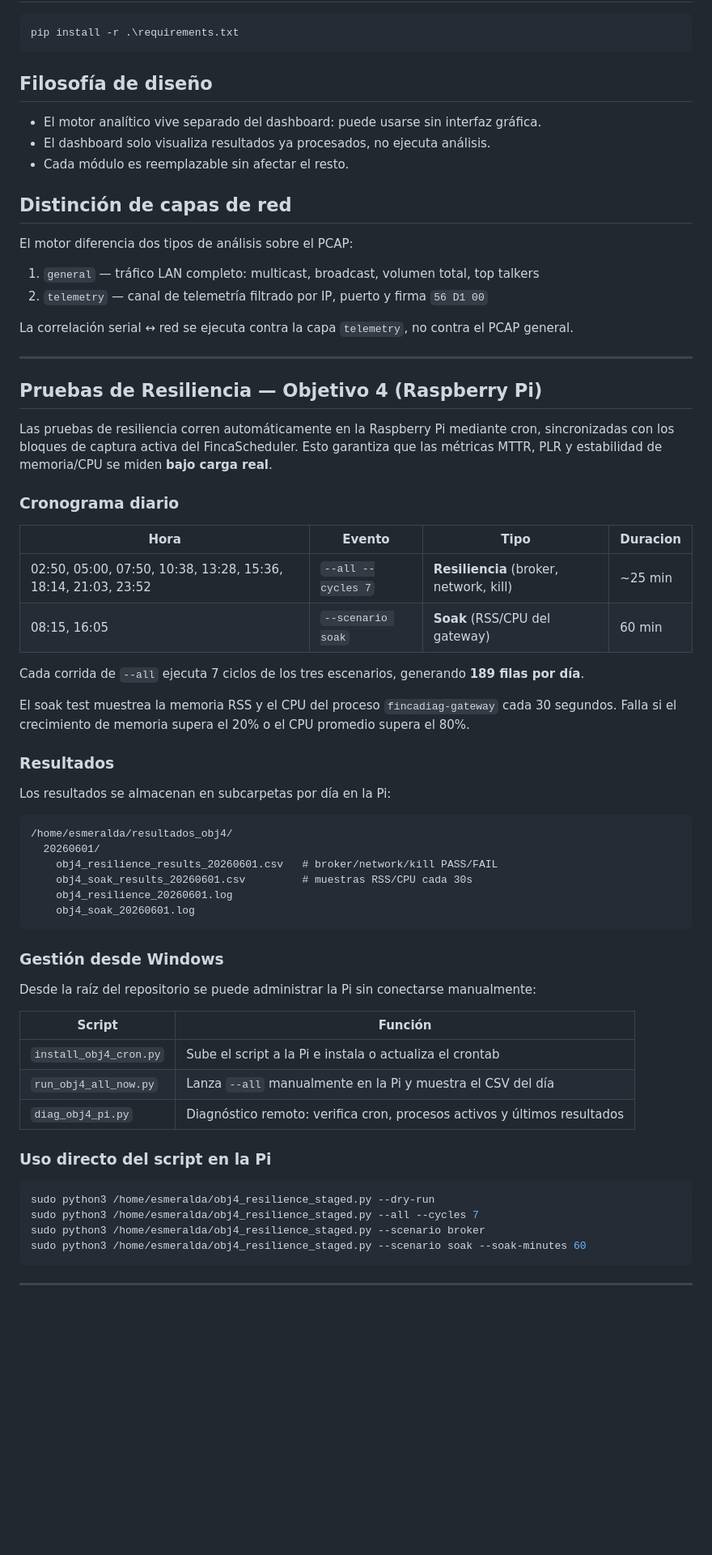
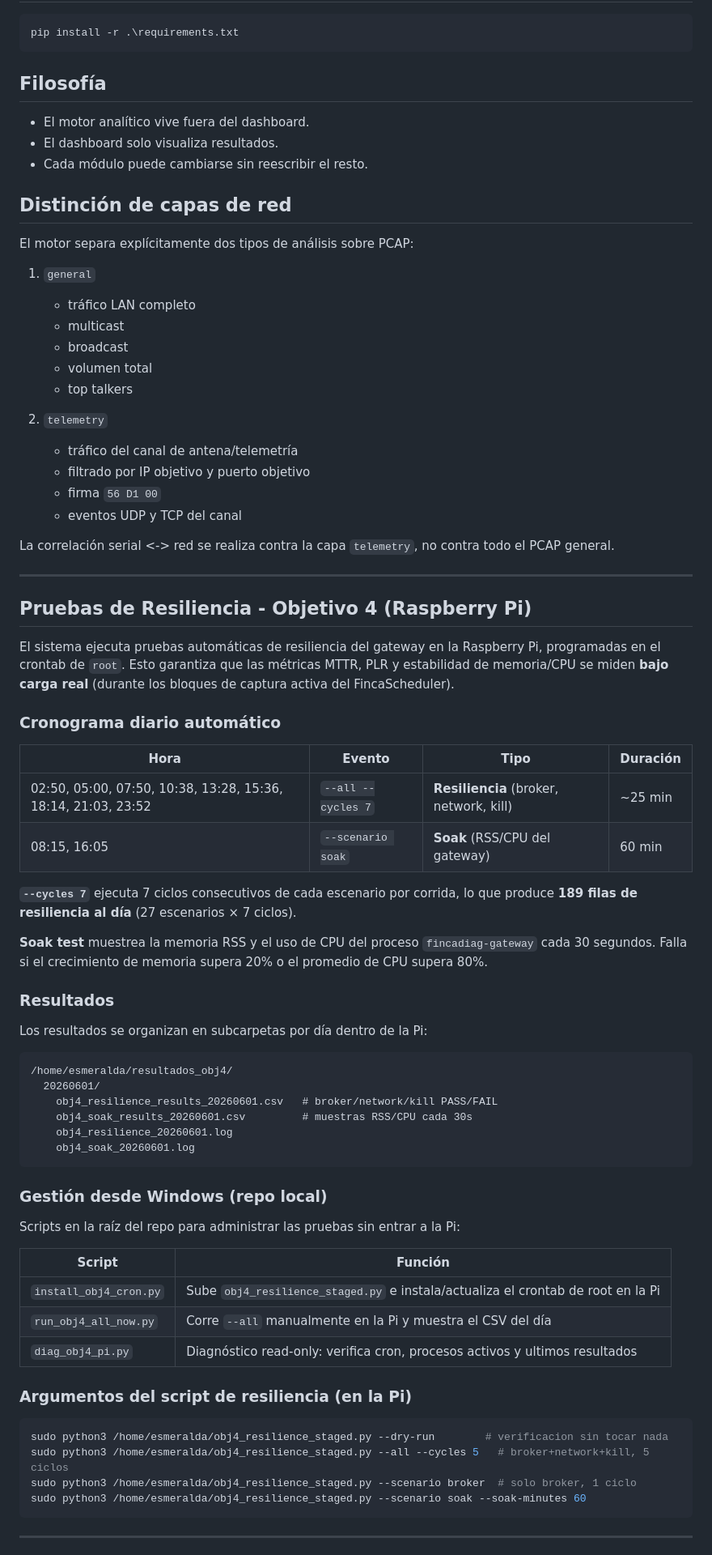
Before and after one commit to JorgeRe18/FincaDiag_Modular_codigo, a Markdown page: README.md, the part around one of its changes. Shown at 81% size. Drawn GitHub-style; blank space fills up the shorter version.

````diff
--- a/README.md
+++ b/README.md
@@ -213,41 +219,58 @@ python -m streamlit run .\src\fincadiag\dashboard\app.py
 pip install -r .\requirements.txt
 ```
 
-## Filosofía de diseño
+## Filosofía
 
-- El motor analítico vive separado del dashboard: puede usarse sin interfaz gráfica.
-- El dashboard solo visualiza resultados ya procesados, no ejecuta análisis.
-- Cada módulo es reemplazable sin afectar el resto.
+- El motor analítico vive fuera del dashboard.
+- El dashboard solo visualiza resultados.
+- Cada módulo puede cambiarse sin reescribir el resto.
 
 ## Distinción de capas de red
 
-El motor diferencia dos tipos de análisis sobre el PCAP:
+El motor separa explícitamente dos tipos de análisis sobre PCAP:
 
-1. `general` — tráfico LAN completo: multicast, broadcast, volumen total, top talkers
-2. `telemetry` — canal de telemetría filtrado por IP, puerto y firma `56 D1 00`
+1. `general`
+   - tráfico LAN completo
+   - multicast
+   - broadcast
+   - volumen total
+   - top talkers
 
-La correlación serial ↔ red se ejecuta contra la capa `telemetry`, no contra el PCAP general.
+2. `telemetry`
+   - tráfico del canal de antena/telemetría
+   - filtrado por IP objetivo y puerto objetivo
+   - firma `56 D1 00`
+   - eventos UDP y TCP del canal
+
+La correlación serial <-> red se realiza contra la capa `telemetry`, no contra todo el
+PCAP general.
 
 ---
 
-## Pruebas de Resiliencia — Objetivo 4 (Raspberry Pi)
+## Pruebas de Resiliencia - Objetivo 4 (Raspberry Pi)
 
-Las pruebas de resiliencia corren automáticamente en la Raspberry Pi mediante cron, sincronizadas con los bloques de captura activa del FincaScheduler. Esto garantiza que las métricas MTTR, PLR y estabilidad de memoria/CPU se miden **bajo carga real**.
+El sistema ejecuta pruebas automáticas de resiliencia del gateway en la Raspberry Pi,
+programadas en el crontab de `root`. Esto garantiza que las métricas MTTR, PLR y
+estabilidad de memoria/CPU se miden **bajo carga real** (durante los bloques de captura
+activa del FincaScheduler).
 
-### Cronograma diario
+### Cronograma diario automático
 
-| Hora | Evento | Tipo | Duracion |
+| Hora | Evento | Tipo | Duración |
 |------|--------|------|----------|
 | 02:50, 05:00, 07:50, 10:38, 13:28, 15:36, 18:14, 21:03, 23:52 | `--all --cycles 7` | **Resiliencia** (broker, network, kill) | ~25 min |
 | 08:15, 16:05 | `--scenario soak` | **Soak** (RSS/CPU del gateway) | 60 min |
 
-Cada corrida de `--all` ejecuta 7 ciclos de los tres escenarios, generando **189 filas por día**.
+**`--cycles 7`** ejecuta 7 ciclos consecutivos de cada escenario por corrida, lo que
+produce **189 filas de resiliencia al día** (27 escenarios × 7 ciclos).
 
-El soak test muestrea la memoria RSS y el CPU del proceso `fincadiag-gateway` cada 30 segundos. Falla si el crecimiento de memoria supera el 20% o el CPU promedio supera el 80%.
+**Soak test** muestrea la memoria RSS y el uso de CPU del proceso `fincadiag-gateway`
+cada 30 segundos. Falla si el crecimiento de memoria supera 20% o el promedio de CPU
+supera 80%.
 
 ### Resultados
 
-Los resultados se almacenan en subcarpetas por día en la Pi:
+Los resultados se organizan en subcarpetas por día dentro de la Pi:
 
 ```text
 /home/esmeralda/resultados_obj4/
@@ -258,22 +281,22 @@ Los resultados se almacenan en subcarpetas por día en la Pi:
     obj4_soak_20260601.log
 ```
 
-### Gestión desde Windows
+### Gestión desde Windows (repo local)
 
-Desde la raíz del repositorio se puede administrar la Pi sin conectarse manualmente:
+Scripts en la raíz del repo para administrar las pruebas sin entrar a la Pi:
 
 | Script | Función |
 |--------|---------|
-| `install_obj4_cron.py` | Sube el script a la Pi e instala o actualiza el crontab |
-| `run_obj4_all_now.py` | Lanza `--all` manualmente en la Pi y muestra el CSV del día |
-| `diag_obj4_pi.py` | Diagnóstico remoto: verifica cron, procesos activos y últimos resultados |
+| `install_obj4_cron.py` | Sube `obj4_resilience_staged.py` e instala/actualiza el crontab de root en la Pi |
+| `run_obj4_all_now.py` | Corre `--all` manualmente en la Pi y muestra el CSV del día |
+| `diag_obj4_pi.py` | Diagnóstico read-only: verifica cron, procesos activos y ultimos resultados |
 
-### Uso directo del script en la Pi
+### Argumentos del script de resiliencia (en la Pi)
 
 ```bash
-sudo python3 /home/esmeralda/obj4_resilience_staged.py --dry-run
-sudo python3 /home/esmeralda/obj4_resilience_staged.py --all --cycles 7
-sudo python3 /home/esmeralda/obj4_resilience_staged.py --scenario broker
+sudo python3 /home/esmeralda/obj4_resilience_staged.py --dry-run        # verificacion sin tocar nada
+sudo python3 /home/esmeralda/obj4_resilience_staged.py --all --cycles 5   # broker+network+kill, 5 ciclos
+sudo python3 /home/esmeralda/obj4_resilience_staged.py --scenario broker  # solo broker, 1 ciclo
 sudo python3 /home/esmeralda/obj4_resilience_staged.py --scenario soak --soak-minutes 60
 ```
 
````
Also changed, not shown: other parts of README.md (+75 -28 lines).
